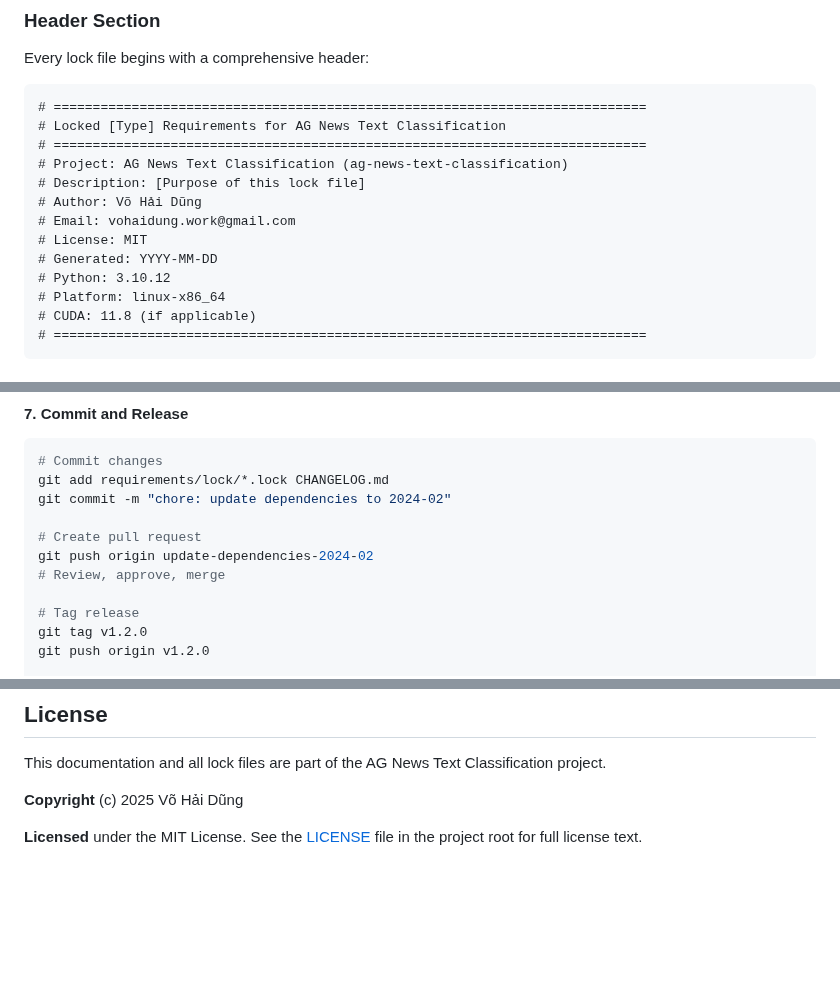
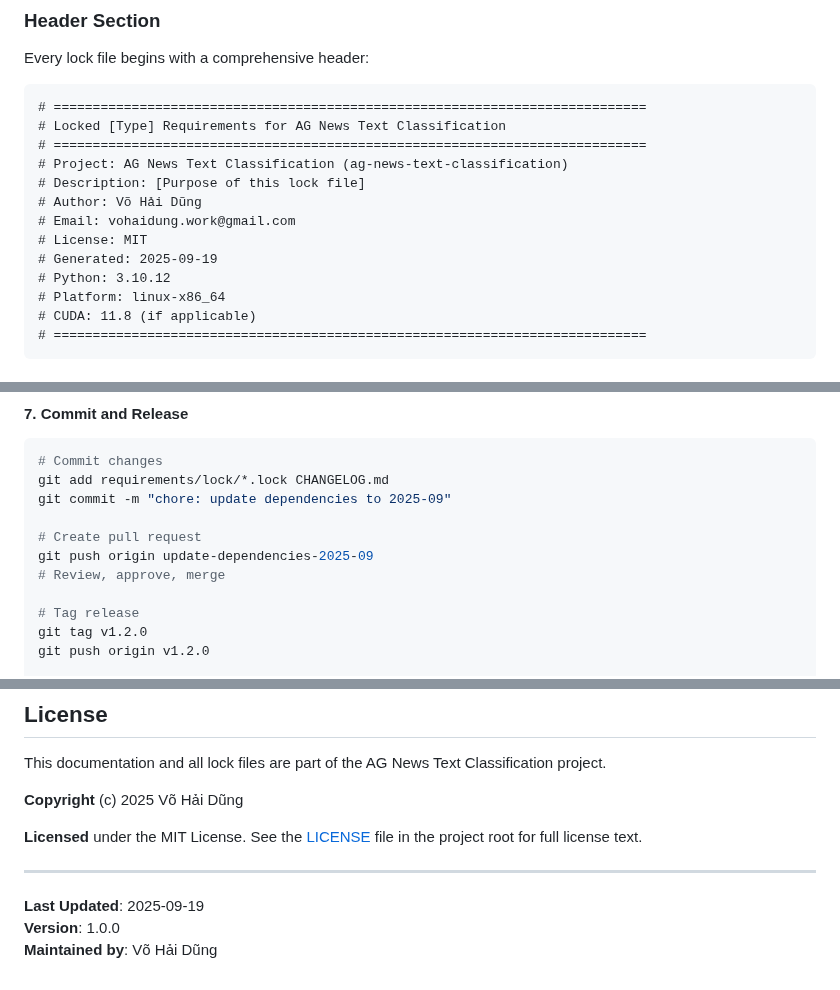
Before and after one commit to VoHaiDung/ag-news-text-classification, a Markdown page: requirements/lock/README.md, 3 parts joined by grey strips. Drawn GitHub-style; blank space fills up the shorter version.

````diff
--- a/requirements/lock/README.md
+++ b/requirements/lock/README.md
@@ -341,7 +341,7 @@ Every lock file begins with a comprehensive header:
 # Author: Võ Hải Dũng
 # Email: vohaidung.work@gmail.com
 # License: MIT
-# Generated: YYYY-MM-DD
+# Generated: 2025-09-19
 # Python: 3.10.12
 # Platform: linux-x86_64
 # CUDA: 11.8 (if applicable)
@@ -586,10 +586,10 @@ safety check -r requirements/lock/all.lock
 ```bash
 # Commit changes
 git add requirements/lock/*.lock CHANGELOG.md
-git commit -m "chore: update dependencies to 2024-02"
+git commit -m "chore: update dependencies to 2025-09"
 
 # Create pull request
-git push origin update-dependencies-2024-02
+git push origin update-dependencies-2025-09
 # Review, approve, merge
 
 # Tag release
@@ -1212,3 +1212,9 @@ This documentation and all lock files are part of the AG News Text Classificatio
 **Copyright** (c) 2025 Võ Hải Dũng
 
 **Licensed** under the MIT License. See the [LICENSE](LICENSE) file in the project root for full license text.
+
+---
+
+**Last Updated**: 2025-09-19
+**Version**: 1.0.0
+**Maintained by**: Võ Hải Dũng
````
Also changed, not shown: other parts of requirements/lock/README.md (+2 -2 lines).
